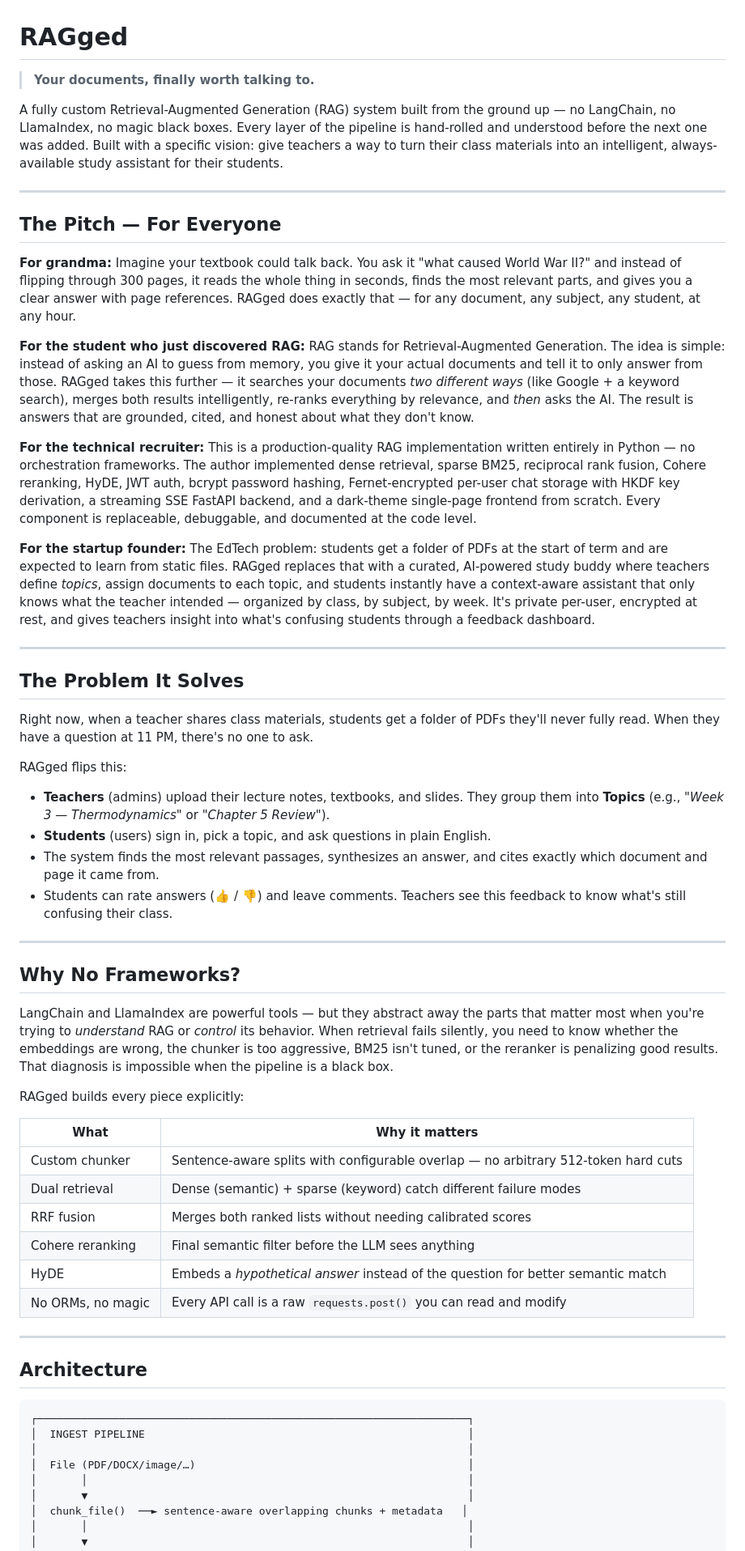
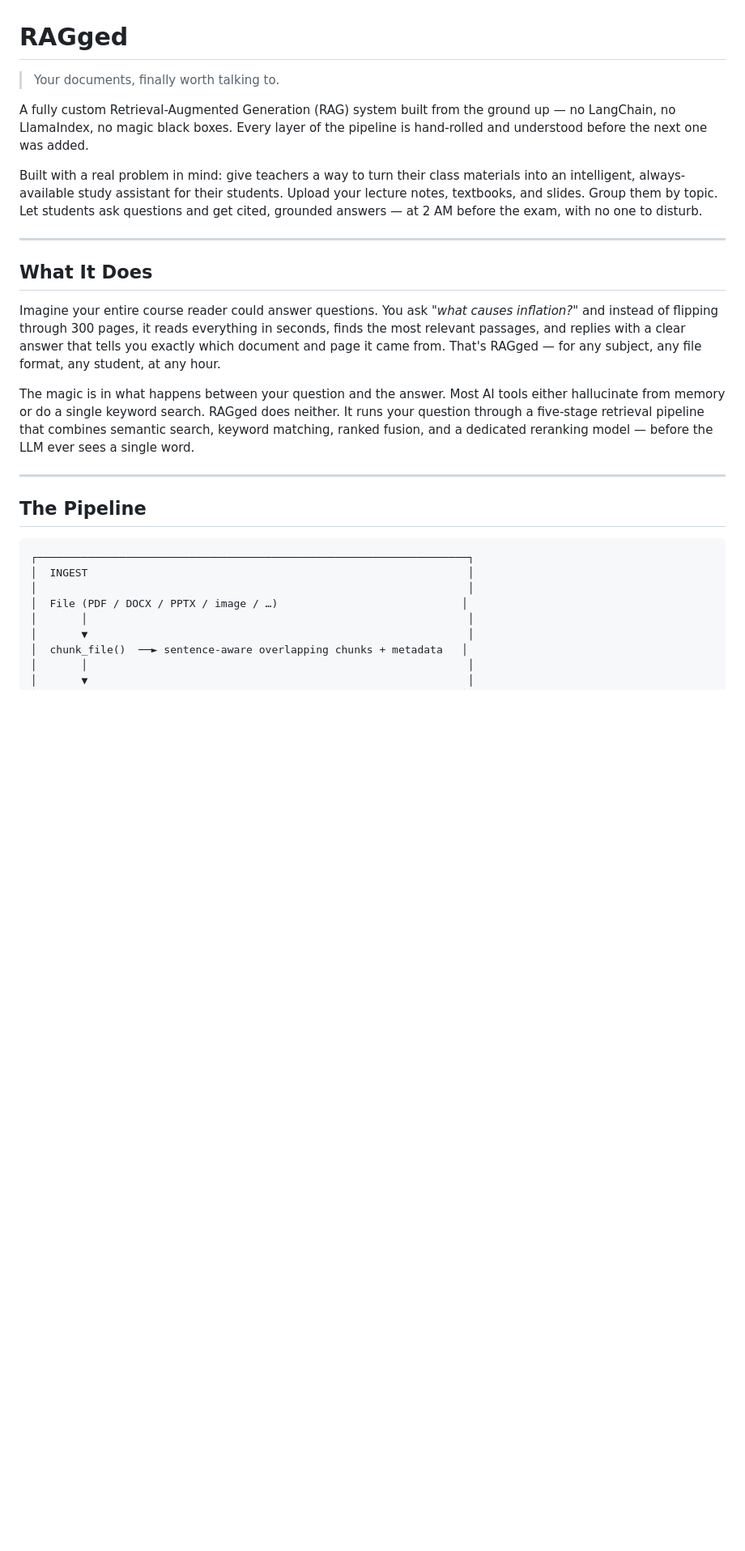
Before and after one commit to darsh-io/rag, a Markdown page: README.md, the part around one of its changes. Shown at 81% size. Rendered like a GitHub page; blank space fills up the shorter version.

````diff
--- a/README.md
+++ b/README.md
@@ -1,60 +1,28 @@
 # RAGged
 
-> **Your documents, finally worth talking to.**
+> Your documents, finally worth talking to.
 
-A fully custom Retrieval-Augmented Generation (RAG) system built from the ground up — no LangChain, no LlamaIndex, no magic black boxes. Every layer of the pipeline is hand-rolled and understood before the next one was added. Built with a specific vision: give teachers a way to turn their class materials into an intelligent, always-available study assistant for their students.
+A fully custom Retrieval-Augmented Generation (RAG) system built from the ground up — no LangChain, no LlamaIndex, no magic black boxes. Every layer of the pipeline is hand-rolled and understood before the next one was added.
+
+Built with a real problem in mind: give teachers a way to turn their class materials into an intelligent, always-available study assistant for their students. Upload your lecture notes, textbooks, and slides. Group them by topic. Let students ask questions and get cited, grounded answers — at 2 AM before the exam, with no one to disturb.
 
 ---
 
-## The Pitch — For Everyone
+## What It Does
 
-**For grandma:** Imagine your textbook could talk back. You ask it "what caused World War II?" and instead of flipping through 300 pages, it reads the whole thing in seconds, finds the most relevant parts, and gives you a clear answer with page references. RAGged does exactly that — for any document, any subject, any student, at any hour.
+Imagine your entire course reader could answer questions. You ask *"what causes inflation?"* and instead of flipping through 300 pages, it reads everything in seconds, finds the most relevant passages, and replies with a clear answer that tells you exactly which document and page it came from. That's RAGged — for any subject, any file format, any student, at any hour.
 
-**For the student who just discovered RAG:** RAG stands for Retrieval-Augmented Generation. The idea is simple: instead of asking an AI to guess from memory, you give it your actual documents and tell it to only answer from those. RAGged takes this further — it searches your documents *two different ways* (like Google + a keyword search), merges both results intelligently, re-ranks everything by relevance, and *then* asks the AI. The result is answers that are grounded, cited, and honest about what they don't know.
-
-**For the technical recruiter:** This is a production-quality RAG implementation written entirely in Python — no orchestration frameworks. The author implemented dense retrieval, sparse BM25, reciprocal rank fusion, Cohere reranking, HyDE, JWT auth, bcrypt password hashing, Fernet-encrypted per-user chat storage with HKDF key derivation, a streaming SSE FastAPI backend, and a dark-theme single-page frontend from scratch. Every component is replaceable, debuggable, and documented at the code level.
-
-**For the startup founder:** The EdTech problem: students get a folder of PDFs at the start of term and are expected to learn from static files. RAGged replaces that with a curated, AI-powered study buddy where teachers define *topics*, assign documents to each topic, and students instantly have a context-aware assistant that only knows what the teacher intended — organized by class, by subject, by week. It's private per-user, encrypted at rest, and gives teachers insight into what's confusing students through a feedback dashboard.
+The magic is in what happens between your question and the answer. Most AI tools either hallucinate from memory or do a single keyword search. RAGged does neither. It runs your question through a five-stage retrieval pipeline that combines semantic search, keyword matching, ranked fusion, and a dedicated reranking model — before the LLM ever sees a single word.
 
 ---
 
-## The Problem It Solves
-
-Right now, when a teacher shares class materials, students get a folder of PDFs they'll never fully read. When they have a question at 11 PM, there's no one to ask.
-
-RAGged flips this:
-
-- **Teachers** (admins) upload their lecture notes, textbooks, and slides. They group them into **Topics** (e.g., *"Week 3 — Thermodynamics"* or *"Chapter 5 Review"*).
-- **Students** (users) sign in, pick a topic, and ask questions in plain English.
-- The system finds the most relevant passages, synthesizes an answer, and cites exactly which document and page it came from.
-- Students can rate answers (👍 / 👎) and leave comments. Teachers see this feedback to know what's still confusing their class.
-
----
-
-## Why No Frameworks?
-
-LangChain and LlamaIndex are powerful tools — but they abstract away the parts that matter most when you're trying to *understand* RAG or *control* its behavior. When retrieval fails silently, you need to know whether the embeddings are wrong, the chunker is too aggressive, BM25 isn't tuned, or the reranker is penalizing good results. That diagnosis is impossible when the pipeline is a black box.
-
-RAGged builds every piece explicitly:
-
-| What | Why it matters |
-|------|---------------|
-| Custom chunker | Sentence-aware splits with configurable overlap — no arbitrary 512-token hard cuts |
-| Dual retrieval | Dense (semantic) + sparse (keyword) catch different failure modes |
-| RRF fusion | Merges both ranked lists without needing calibrated scores |
-| Cohere reranking | Final semantic filter before the LLM sees anything |
-| HyDE | Embeds a *hypothetical answer* instead of the question for better semantic match |
-| No ORMs, no magic | Every API call is a raw `requests.post()` you can read and modify |
-
----
-
-## Architecture
+## The Pipeline
 
 ```
 ┌────────────────────────────────────────────────────────────────────┐
-│  INGEST PIPELINE                                                   │
+│  INGEST                                                            │
 │                                                                    │
-│  File (PDF/DOCX/image/…)                                           │
+│  File (PDF / DOCX / PPTX / image / …)                             │
 │       │                                                            │
 │       ▼                                                            │
 │  chunk_file()  ──► sentence-aware overlapping chunks + metadata   │
````
Also changed, not shown: other parts of README.md (+110 -99 lines).
